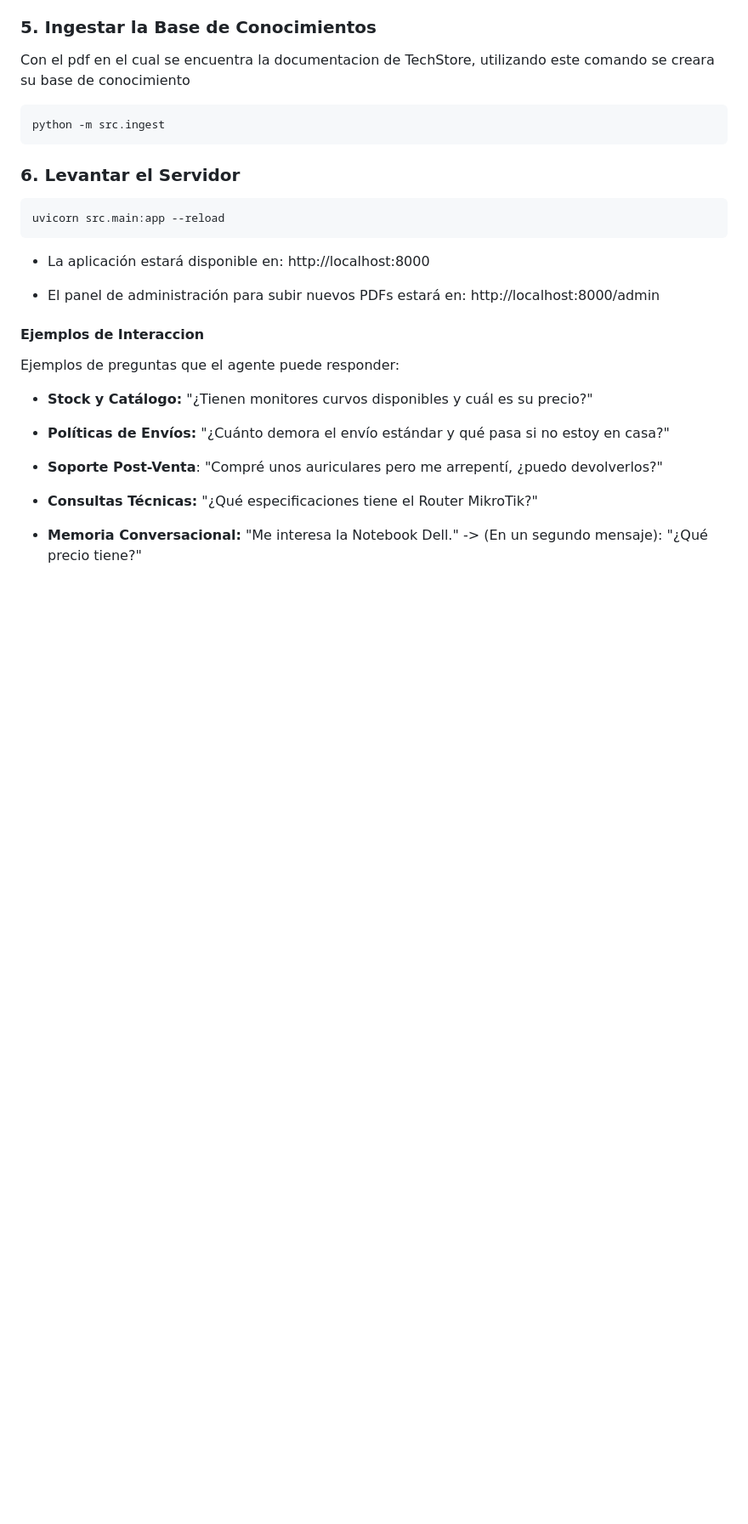
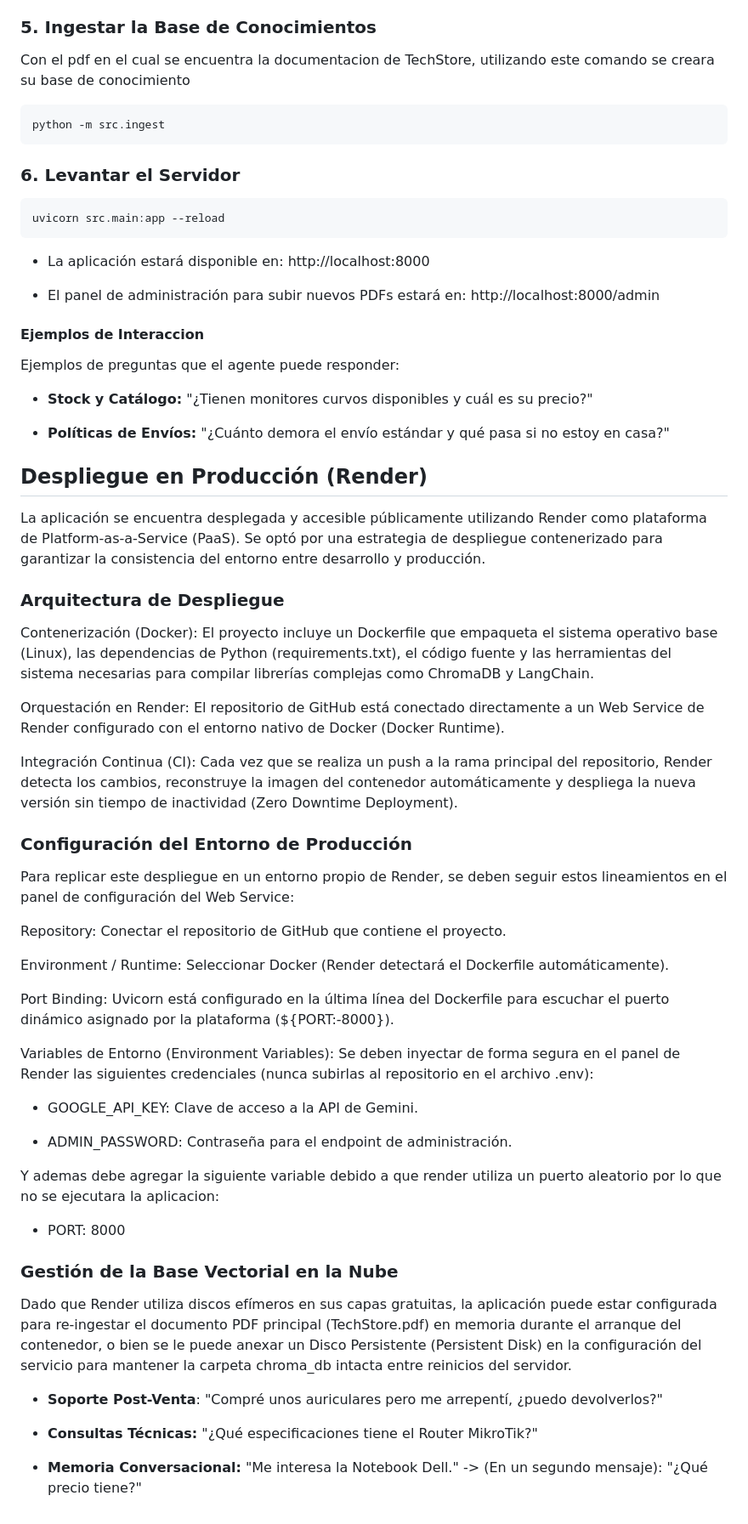
Before and after one commit to yukaleo14/E-Commerce-with-AI, a Markdown page: README.md, the part around the change. Shown at 85% size. Drawn GitHub-style; blank space fills up the shorter version.

Commit message:
Add deployment instructions for Render platform
Added production deployment instructions using Render, including Docker configuration and environment setup.

```diff
--- a/README.md
+++ b/README.md
@@ -85,6 +85,38 @@ Ejemplos de preguntas que el agente puede responder:
 
 *  **Políticas de Envíos:** "¿Cuánto demora el envío estándar y qué pasa si no estoy en casa?"
 
+## Despliegue en Producción (Render)
+La aplicación se encuentra desplegada y accesible públicamente utilizando Render como plataforma de Platform-as-a-Service (PaaS). Se optó por una estrategia de despliegue contenerizado para garantizar la consistencia del entorno entre desarrollo y producción.
+
+### Arquitectura de Despliegue
+Contenerización (Docker): El proyecto incluye un Dockerfile que empaqueta el sistema operativo base (Linux), las dependencias de Python (requirements.txt), el código fuente y las herramientas del sistema necesarias para compilar librerías complejas como ChromaDB y LangChain.
+
+Orquestación en Render: El repositorio de GitHub está conectado directamente a un Web Service de Render configurado con el entorno nativo de Docker (Docker Runtime).
+
+Integración Continua (CI): Cada vez que se realiza un push a la rama principal del repositorio, Render detecta los cambios, reconstruye la imagen del contenedor automáticamente y despliega la nueva versión sin tiempo de inactividad (Zero Downtime Deployment).
+
+### Configuración del Entorno de Producción
+Para replicar este despliegue en un entorno propio de Render, se deben seguir estos lineamientos en el panel de configuración del Web Service:
+
+Repository: Conectar el repositorio de GitHub que contiene el proyecto.
+
+Environment / Runtime: Seleccionar Docker (Render detectará el Dockerfile automáticamente).
+
+Port Binding: Uvicorn está configurado en la última línea del Dockerfile para escuchar el puerto dinámico asignado por la plataforma (${PORT:-8000}).
+
+Variables de Entorno (Environment Variables): Se deben inyectar de forma segura en el panel de Render las siguientes credenciales (nunca subirlas al repositorio en el archivo .env):
+
+*  GOOGLE_API_KEY: Clave de acceso a la API de Gemini.
+
+*  ADMIN_PASSWORD: Contraseña para el endpoint de administración.
+
+Y ademas debe agregar la siguiente variable debido a que render utiliza un puerto aleatorio por lo que no se ejecutara la aplicacion:
+
+*  PORT: 8000
+
+### Gestión de la Base Vectorial en la Nube
+Dado que Render utiliza discos efímeros en sus capas gratuitas, la aplicación puede estar configurada para re-ingestar el documento PDF principal (TechStore.pdf) en memoria durante el arranque del contenedor, o bien se le puede anexar un Disco Persistente (Persistent Disk) en la configuración del servicio para mantener la carpeta chroma_db intacta entre reinicios del servidor.
+
 *  **Soporte Post-Venta**: "Compré unos auriculares pero me arrepentí, ¿puedo devolverlos?"
 
 *  **Consultas Técnicas:** "¿Qué especificaciones tiene el Router MikroTik?"
```
